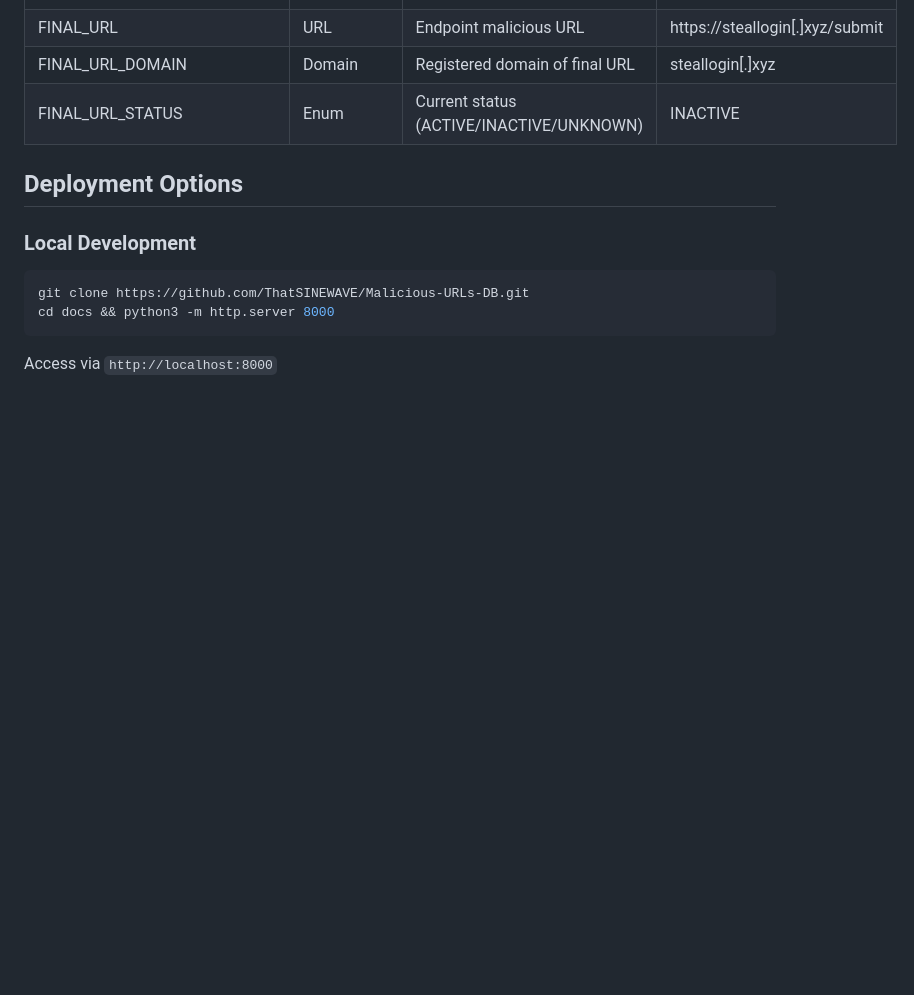
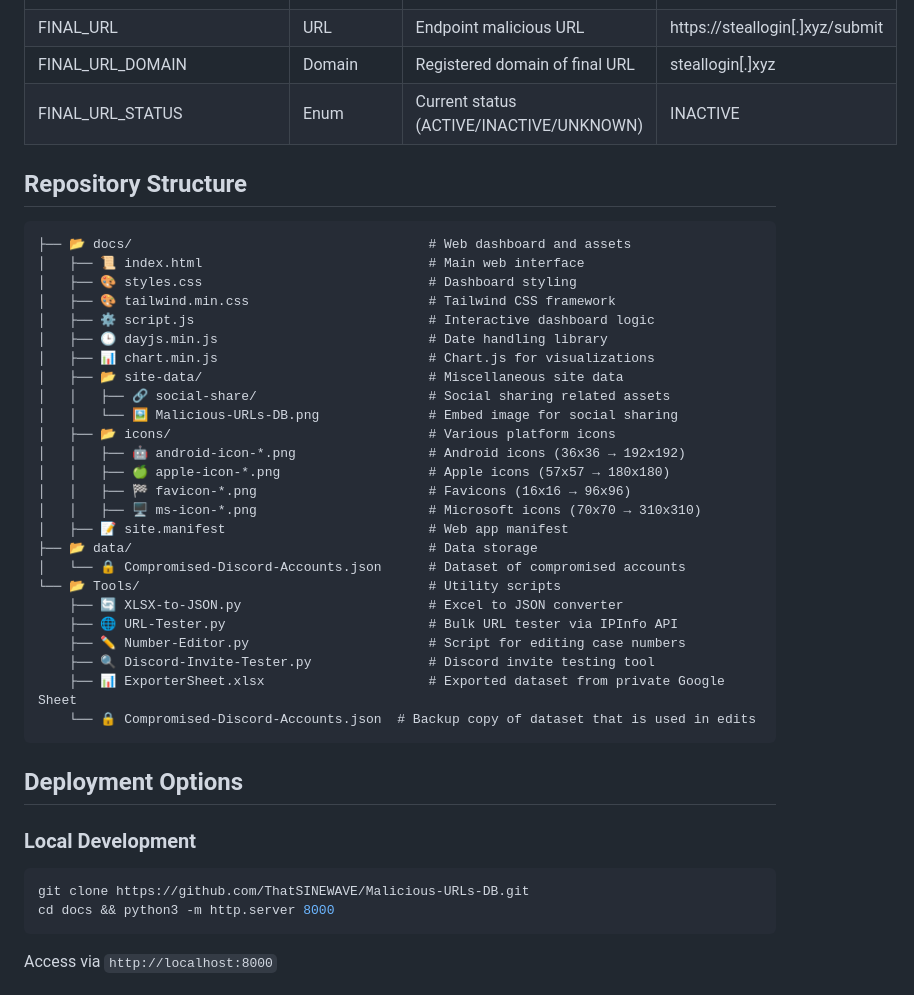
Before and after one commit to ThatSINEWAVE/Malicious-URLs-DB, a Markdown page: README.md, the part around the change. Drawn GitHub-style; blank space fills up the shorter version.

Commit message:
Added Repository Structure

````diff
--- a/README.md
+++ b/README.md
@@ -111,6 +111,36 @@ A comprehensive security dashboard tracking malicious activities with advanced a
 | FINAL_URL_DOMAIN           | Domain      | Registered domain of final URL           | steallogin[.]xyz                   |
 | FINAL_URL_STATUS           | Enum        | Current status (ACTIVE/INACTIVE/UNKNOWN) | INACTIVE                           |
 
+## Repository Structure
+
+```markdown
+├── 📂 docs/                                      # Web dashboard and assets
+│   ├── 📜 index.html                             # Main web interface
+│   ├── 🎨 styles.css                             # Dashboard styling
+│   ├── 🎨 tailwind.min.css                       # Tailwind CSS framework
+│   ├── ⚙️ script.js                              # Interactive dashboard logic
+│   ├── 🕒 dayjs.min.js                           # Date handling library
+│   ├── 📊 chart.min.js                           # Chart.js for visualizations
+│   ├── 📂 site-data/                             # Miscellaneous site data
+│   │   ├── 🔗 social-share/                      # Social sharing related assets
+│   │   └── 🖼️ Malicious-URLs-DB.png              # Embed image for social sharing
+│   ├── 📂 icons/                                 # Various platform icons
+│   │   ├── 🤖 android-icon-*.png                 # Android icons (36x36 → 192x192)
+│   │   ├── 🍏 apple-icon-*.png                   # Apple icons (57x57 → 180x180)
+│   │   ├── 🏁 favicon-*.png                      # Favicons (16x16 → 96x96)
+│   │   ├── 🖥️ ms-icon-*.png                      # Microsoft icons (70x70 → 310x310)
+│   ├── 📝 site.manifest                          # Web app manifest
+├── 📂 data/                                      # Data storage
+│   └── 🔒 Compromised-Discord-Accounts.json      # Dataset of compromised accounts
+└── 📂 Tools/                                     # Utility scripts
+    ├── 🔄 XLSX-to-JSON.py                        # Excel to JSON converter
+    ├── 🌐 URL-Tester.py                          # Bulk URL tester via IPInfo API
+    ├── ✏️ Number-Editor.py                       # Script for editing case numbers
+    ├── 🔍 Discord-Invite-Tester.py               # Discord invite testing tool
+    ├── 📊 ExporterSheet.xlsx                     # Exported dataset from private Google Sheet
+    └── 🔒 Compromised-Discord-Accounts.json  # Backup copy of dataset that is used in edits
+```
+
 ## Deployment Options
 
 ### Local Development
````
